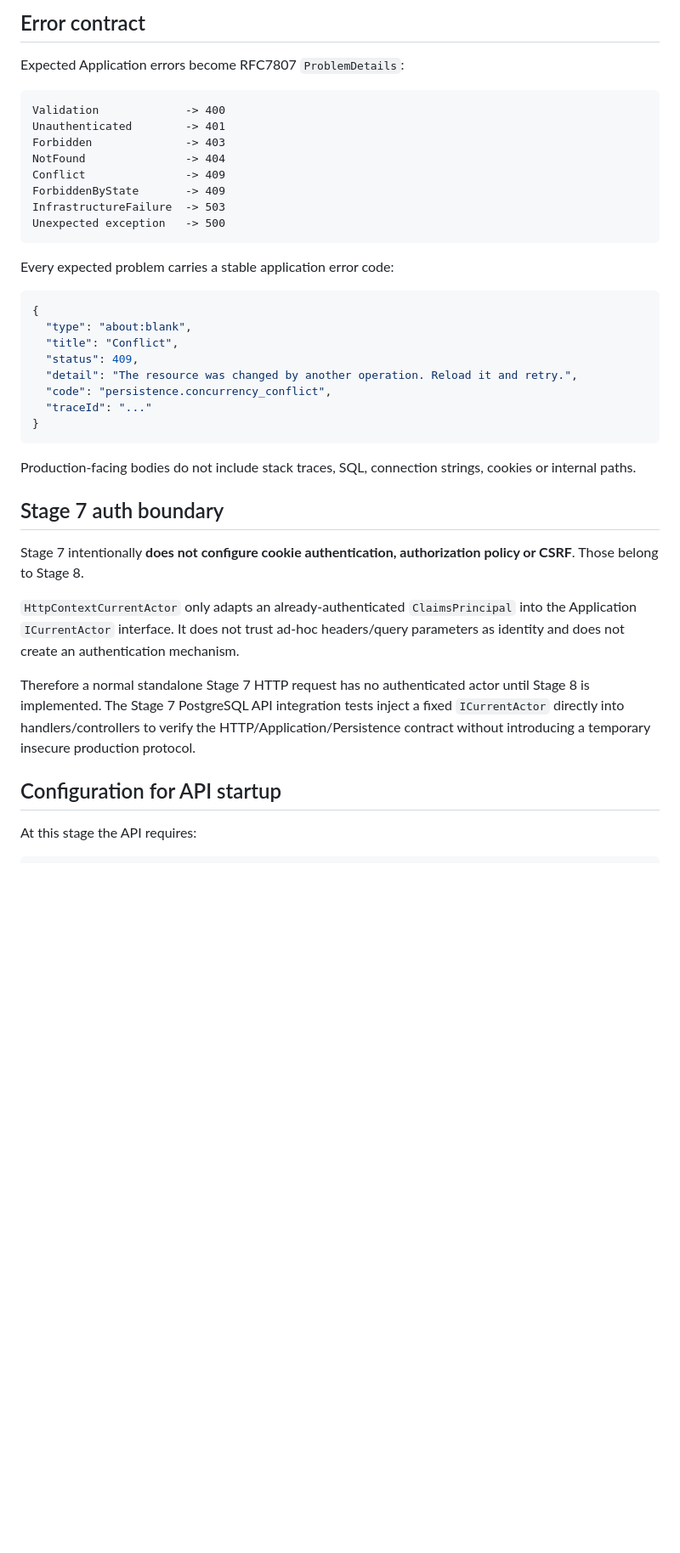
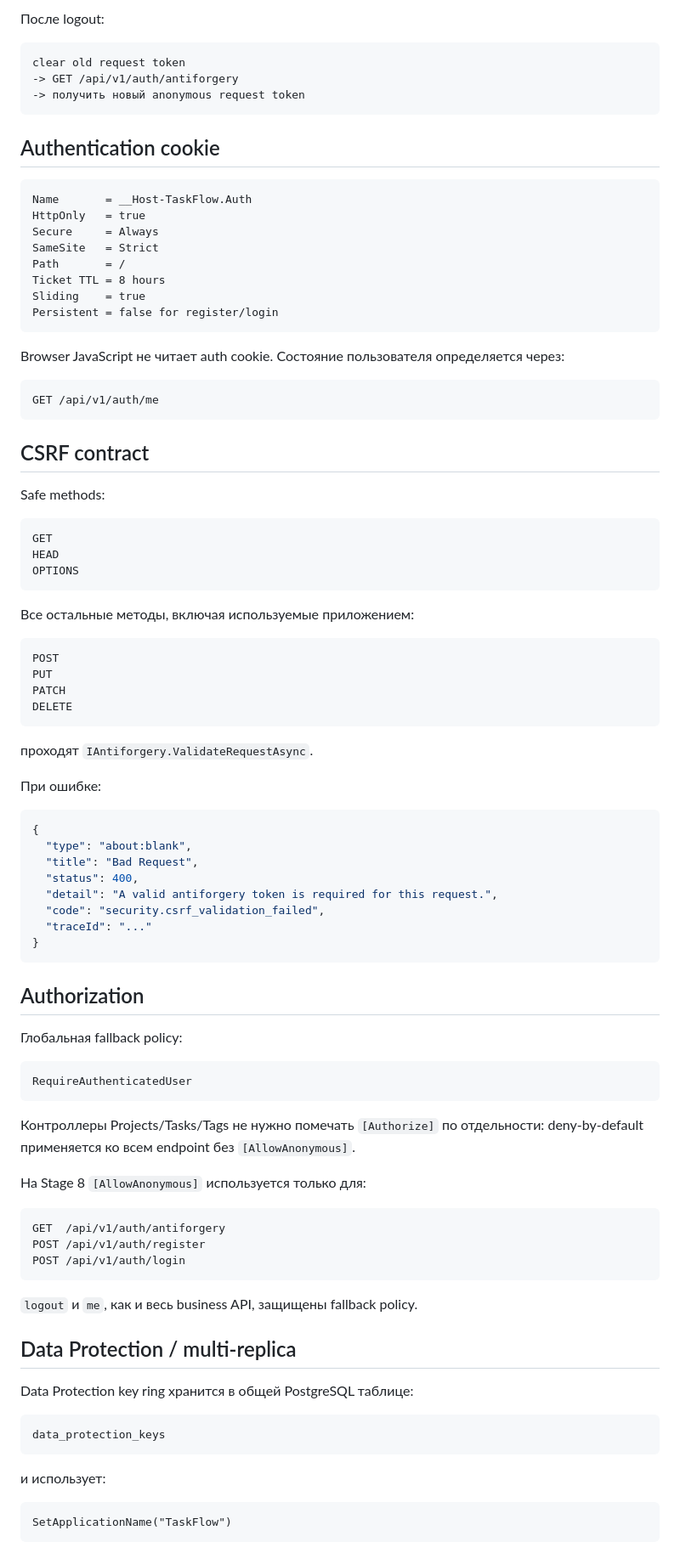
Before and after one commit to I-want-be-monke/TaskFlow, a Markdown page: README.md, the part around one of its changes. Shown at 85% size. Rendered like a GitHub page; blank space fills up the shorter version.

````diff
--- a/README.md
+++ b/README.md
@@ -78,43 +68,97 @@ Task list supports:
 ```
 
-## Error contract
-
-Expected Application errors become RFC7807 `ProblemDetails`:
+После logout:
 
 ```text
-Validation             -> 400
-Unauthenticated        -> 401
-Forbidden              -> 403
-NotFound               -> 404
-Conflict               -> 409
-ForbiddenByState       -> 409
-InfrastructureFailure  -> 503
-Unexpected exception   -> 500
+clear old request token
+-> GET /api/v1/auth/antiforgery
+-> получить новый anonymous request token
 ```
 
-Every expected problem carries a stable application error code:
+## Authentication cookie
+
+```text
+Name       = __Host-TaskFlow.Auth
+HttpOnly   = true
+Secure     = Always
+SameSite   = Strict
+Path       = /
+Ticket TTL = 8 hours
+Sliding    = true
+Persistent = false for register/login
+```
+
+Browser JavaScript не читает auth cookie. Состояние пользователя определяется через:
+
+```text
+GET /api/v1/auth/me
+```
+
+## CSRF contract
+
+Safe methods:
+
+```text
+GET
+HEAD
+OPTIONS
+```
+
+Все остальные методы, включая используемые приложением:
+
+```text
+POST
+PUT
+PATCH
+DELETE
+```
+
+проходят `IAntiforgery.ValidateRequestAsync`.
+
+При ошибке:
 
 ```json
 {
   "type": "about:blank",
-  "title": "Conflict",
-  "status": 409,
-  "detail": "The resource was changed by another operation. Reload it and retry.",
-  "code": "persistence.concurrency_conflict",
+  "title": "Bad Request",
+  "status": 400,
+  "detail": "A valid antiforgery token is required for this request.",
+  "code": "security.csrf_validation_failed",
   "traceId": "..."
 }
 ```
 
-Production-facing bodies do not include stack traces, SQL, connection strings, cookies or internal paths.
+## Authorization
 
-## Stage 7 auth boundary
+Глобальная fallback policy:
 
-Stage 7 intentionally **does not configure cookie authentication, authorization policy or CSRF**. Those belong to Stage 8.
+```text
+RequireAuthenticatedUser
+```
 
-`HttpContextCurrentActor` only adapts an already-authenticated `ClaimsPrincipal` into the Application `ICurrentActor` interface. It does not trust ad-hoc headers/query parameters as identity and does not create an authentication mechanism.
+Контроллеры Projects/Tasks/Tags не нужно помечать `[Authorize]` по отдельности: deny-by-default применяется ко всем endpoint без `[AllowAnonymous]`.
 
-Therefore a normal standalone Stage 7 HTTP request has no authenticated actor until Stage 8 is implemented. The Stage 7 PostgreSQL API integration tests inject a fixed `ICurrentActor` directly into handlers/controllers to verify the HTTP/Application/Persistence contract without introducing a temporary insecure production protocol.
+На Stage 8 `[AllowAnonymous]` используется только для:
 
-## Configuration for API startup
+```text
+GET  /api/v1/auth/antiforgery
+POST /api/v1/auth/register
+POST /api/v1/auth/login
+```
 
-At this stage the API requires:
+`logout` и `me`, как и весь business API, защищены fallback policy.
+
+## Data Protection / multi-replica
+
+Data Protection key ring хранится в общей PostgreSQL таблице:
+
+```text
+data_protection_keys
+```
+
+и использует:
+
+```text
+SetApplicationName("TaskFlow")
+```
+
````
Also changed, not shown: other parts of README.md (+92 -75 lines), docs/STAGE_8_RATIONALE.md (added, +464 -0 lines).
